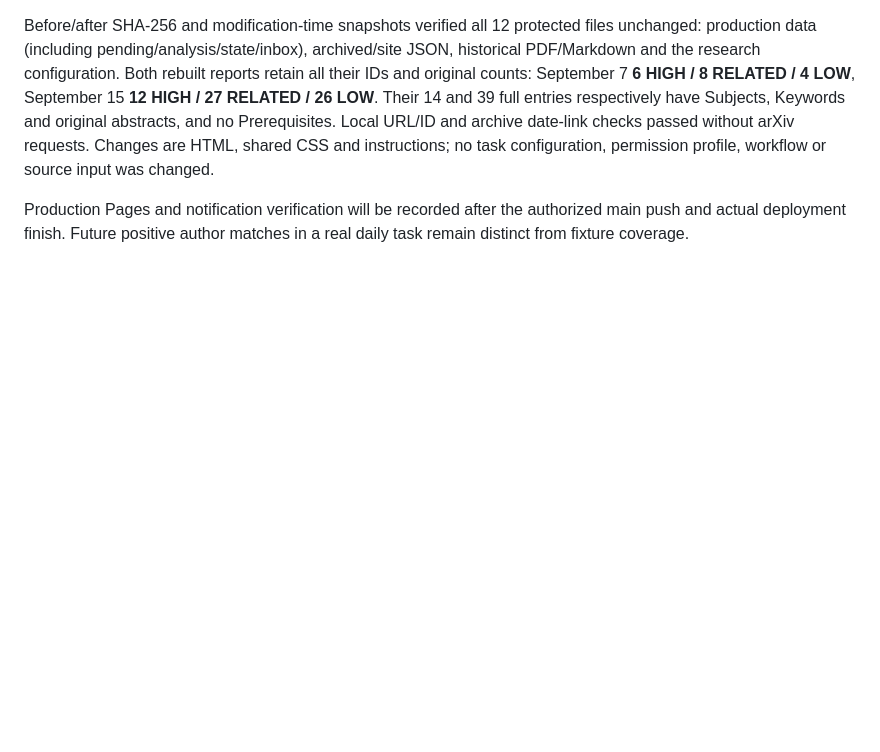
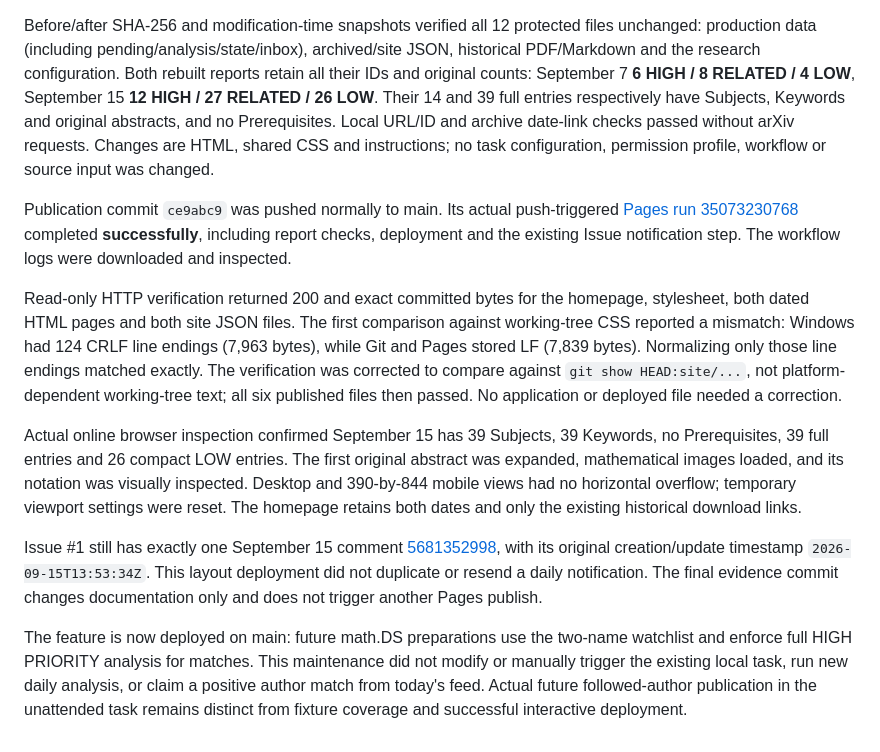
Before and after one commit to shui-wang-98/daily-math-ds-digest, a Markdown page: VALIDATION.md, the part around the change. Rendered like a GitHub page; blank space fills up the shorter version.

Commit message:
Record Subjects and watchlist production deployment

```diff
--- a/VALIDATION.md
+++ b/VALIDATION.md
@@ -426,6 +426,36 @@ abstracts, and no Prerequisites. Local URL/ID and archive date-link checks
 passed without arXiv requests. Changes are HTML, shared CSS and instructions;
 no task configuration, permission profile, workflow or source input was changed.
 
-Production Pages and notification verification will be recorded after the
-authorized main push and actual deployment finish. Future positive author
-matches in a real daily task remain distinct from fixture coverage.
+Publication commit `ce9abc9` was pushed normally to main. Its actual push-triggered
+[Pages run 35073230768](https://github.com/shui-wang-98/daily-math-ds-digest/actions/runs/35073230768)
+completed **successfully**, including report checks, deployment and the existing
+Issue notification step. The workflow logs were downloaded and inspected.
+
+Read-only HTTP verification returned 200 and exact committed bytes for the
+homepage, stylesheet, both dated HTML pages and both site JSON files. The
+first comparison against working-tree CSS reported a mismatch: Windows had
+124 CRLF line endings (7,963 bytes), while Git and Pages stored LF (7,839 bytes).
+Normalizing only those line endings matched exactly. The verification was
+corrected to compare against `git show HEAD:site/...`, not platform-dependent
+working-tree text; all six published files then passed. No application or
+deployed file needed a correction.
+
+Actual online browser inspection confirmed September 15 has 39 Subjects,
+39 Keywords, no Prerequisites, 39 full entries and 26 compact LOW entries.
+The first original abstract was expanded, mathematical images loaded, and its
+notation was visually inspected. Desktop and 390-by-844 mobile views had no
+horizontal overflow; temporary viewport settings were reset. The homepage
+retains both dates and only the existing historical download links.
+
+Issue #1 still has exactly one September 15 comment
+[5681352998](https://github.com/shui-wang-98/daily-math-ds-digest/issues/1#issuecomment-5681352998),
+with its original creation/update timestamp `2026-09-15T13:53:34Z`. This layout
+deployment did not duplicate or resend a daily notification. The final evidence
+commit changes documentation only and does not trigger another Pages publish.
+
+The feature is now deployed on main: future math.DS preparations use the two-name
+watchlist and enforce full HIGH PRIORITY analysis for matches. This maintenance
+did not modify or manually trigger the existing local task, run new daily
+analysis, or claim a positive author match from today's feed. Actual future
+followed-author publication in the unattended task remains distinct from
+fixture coverage and successful interactive deployment.
```
